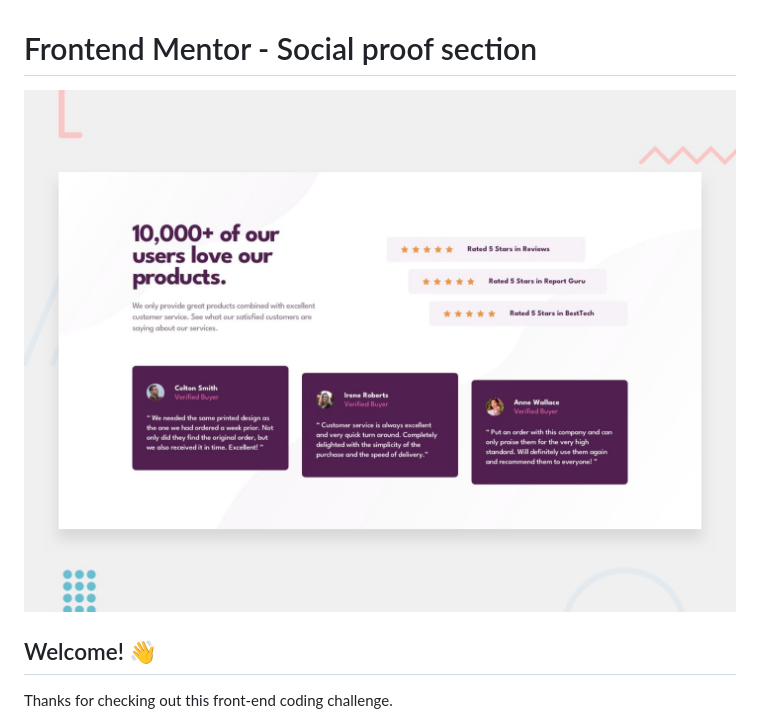
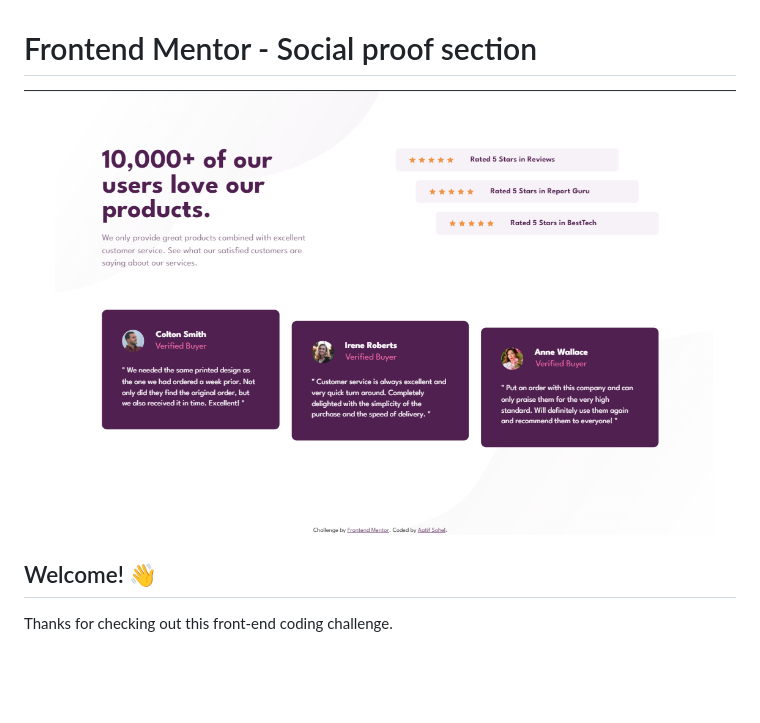
Before and after one commit to aatifsohel/fe-social-proof-section, a Markdown page: README.md, the part around the change. GitHub-like rendering; pictures changed too: design/desktop-responsive.png (added); blank space fills up the shorter version.

Commit message:
add screenshot for readme

```diff
--- a/README.md
+++ b/README.md
@@ -1,6 +1,6 @@
 # Frontend Mentor - Social proof section
 
-![Design preview for the Social proof section coding challenge](./design/desktop-preview.jpg)
+![Design preview for the Social proof section coding challenge](./design/desktop-responsive.png)
 
 ## Welcome! 👋
 
```
Also changed, not shown: design/mobile-responsive .png (added).
